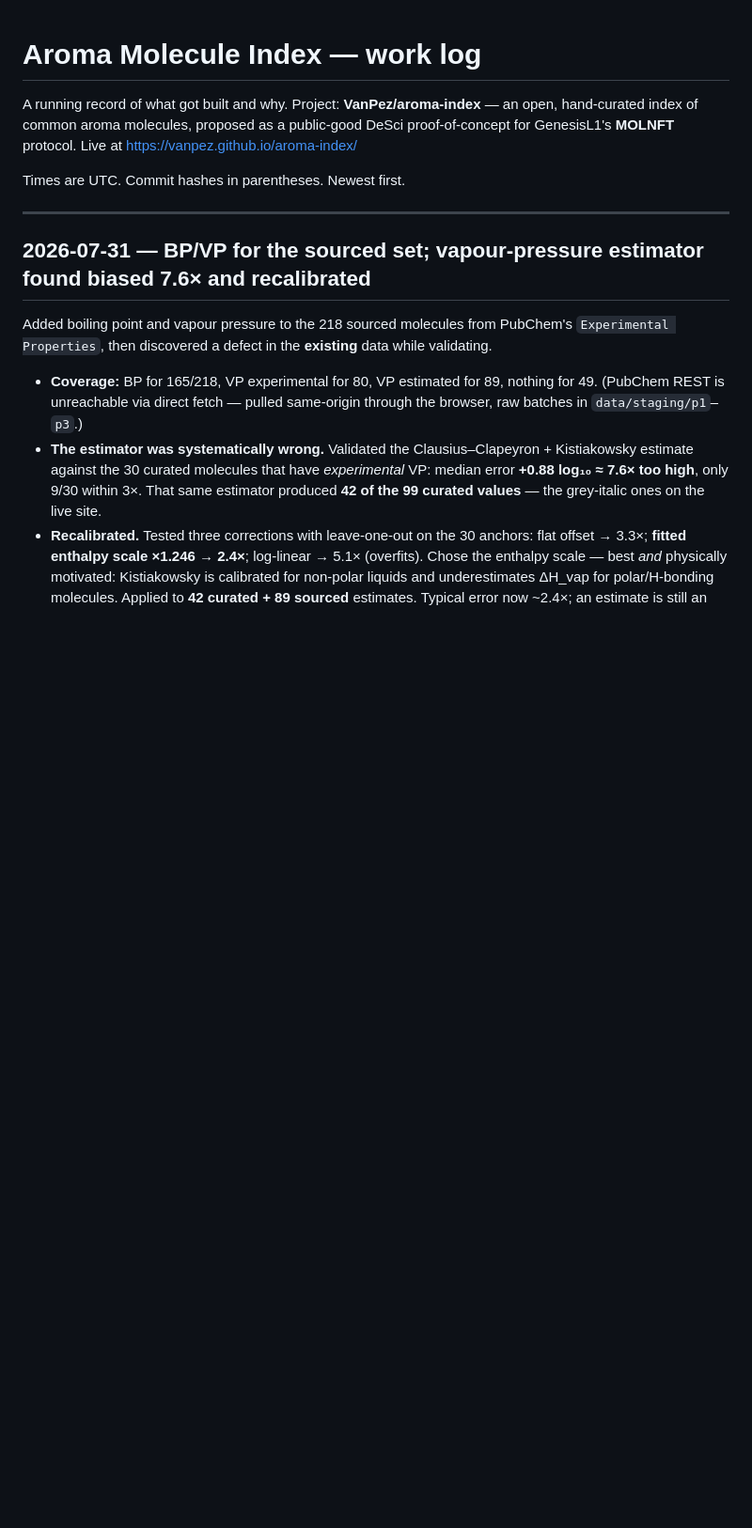
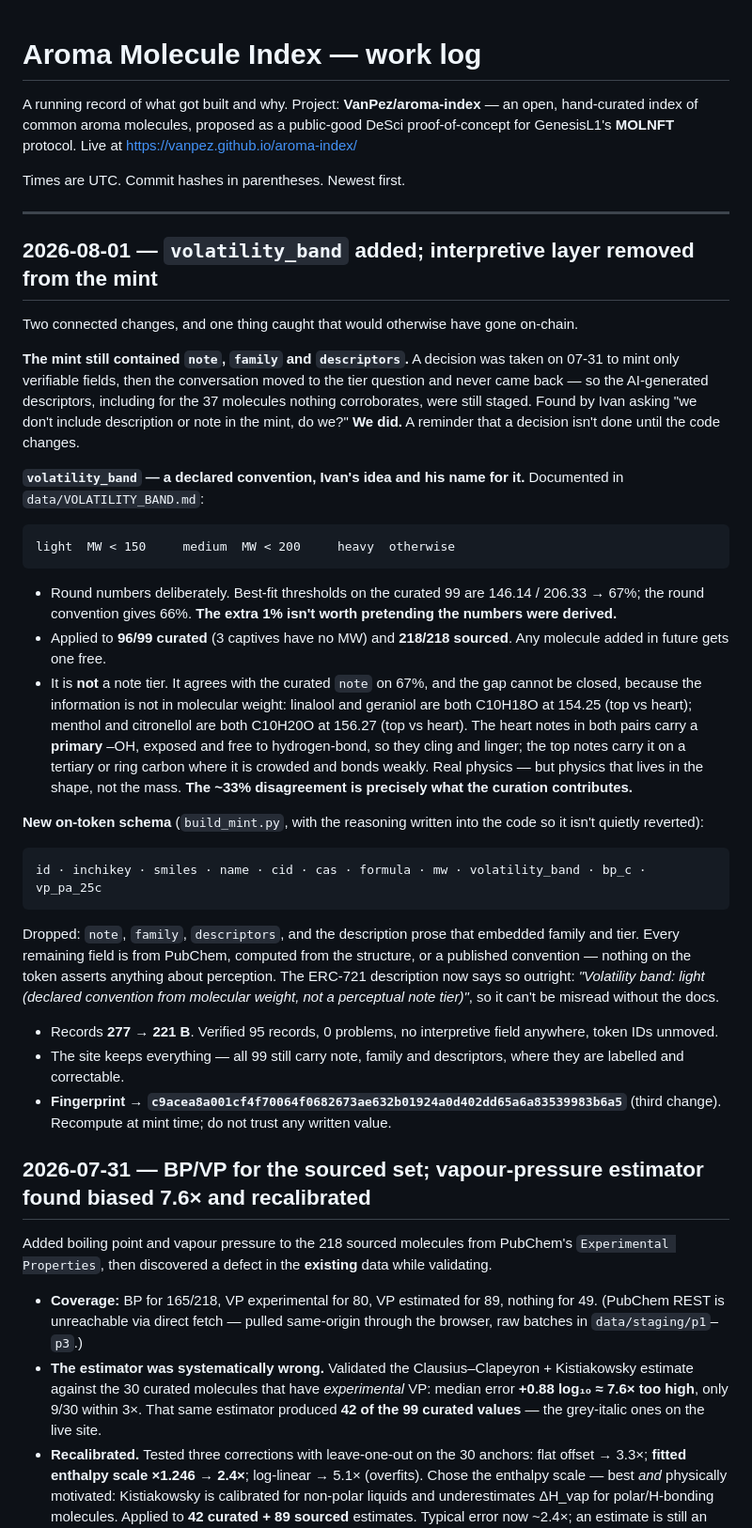
Before and after one commit to VanPez/aroma-index, a Markdown page: DEVLOG.md, the part around the change. Shown at 94% size. Drawn GitHub-style; blank space fills up the shorter version.

````diff
--- a/DEVLOG.md
+++ b/DEVLOG.md
@@ -5,6 +5,34 @@ A running record of what got built and why. Project: **VanPez/aroma-index** —
 Times are UTC. Commit hashes in parentheses. Newest first.
 
 ---
+
+## 2026-08-01 — `volatility_band` added; interpretive layer removed from the mint
+
+Two connected changes, and one thing caught that would otherwise have gone on-chain.
+
+**The mint still contained `note`, `family` and `descriptors`.** A decision was taken on 07-31 to mint only verifiable fields, then the conversation moved to the tier question and never came back — so the AI-generated descriptors, including for the 37 molecules nothing corroborates, were still staged. Found by Ivan asking "we don't include description or note in the mint, do we?" **We did.** A reminder that a decision isn't done until the code changes.
+
+**`volatility_band` — a declared convention, Ivan's idea and his name for it.** Documented in `data/VOLATILITY_BAND.md`:
+
+```
+light  MW < 150     medium  MW < 200     heavy  otherwise
+```
+
+- Round numbers deliberately. Best-fit thresholds on the curated 99 are 146.14 / 206.33 → 67%; the round convention gives 66%. **The extra 1% isn't worth pretending the numbers were derived.**
+- Applied to **96/99 curated** (3 captives have no MW) and **218/218 sourced**. Any molecule added in future gets one free.
+- It is **not** a note tier. It agrees with the curated `note` on 67%, and the gap cannot be closed, because the information is not in molecular weight: linalool and geraniol are both C10H18O at 154.25 (top vs heart); menthol and citronellol are both C10H20O at 156.27 (top vs heart). The heart notes in both pairs carry a **primary** –OH, exposed and free to hydrogen-bond, so they cling and linger; the top notes carry it on a tertiary or ring carbon where it is crowded and bonds weakly. Real physics — but physics that lives in the shape, not the mass. **The ~33% disagreement is precisely what the curation contributes.**
+
+**New on-token schema** (`build_mint.py`, with the reasoning written into the code so it isn't quietly reverted):
+
+```
+id · inchikey · smiles · name · cid · cas · formula · mw · volatility_band · bp_c · vp_pa_25c
+```
+
+Dropped: `note`, `family`, `descriptors`, and the description prose that embedded family and tier. Every remaining field is from PubChem, computed from the structure, or a published convention — nothing on the token asserts anything about perception. The ERC-721 description now says so outright: *"Volatility band: light (declared convention from molecular weight, not a perceptual note tier)"*, so it can't be misread without the docs.
+
+- Records **277 → 221 B**. Verified 95 records, 0 problems, no interpretive field anywhere, token IDs unmoved.
+- The site keeps everything — all 99 still carry note, family and descriptors, where they are labelled and correctable.
+- **Fingerprint → `c9acea8a001cf4f70064f0682673ae632b01924a0d402dd65a6a83539983b6a5`** (third change). Recompute at mint time; do not trust any written value.
 
 ## 2026-07-31 — BP/VP for the sourced set; vapour-pressure estimator found biased 7.6× and recalibrated
 
````
Also changed, not shown: README.md (+4 -3 lines).
